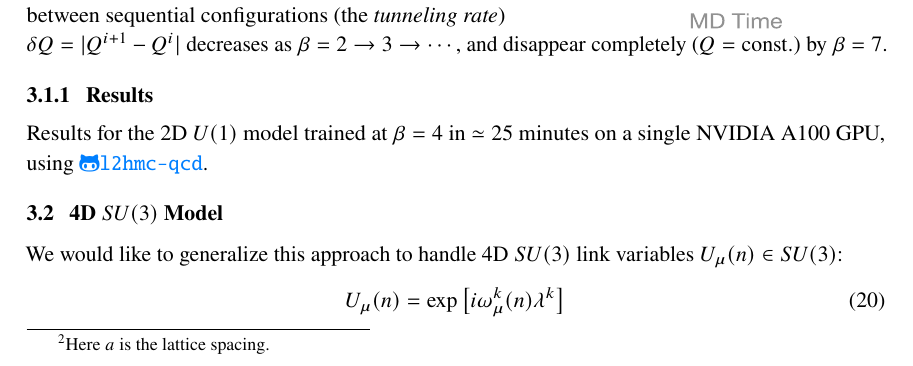
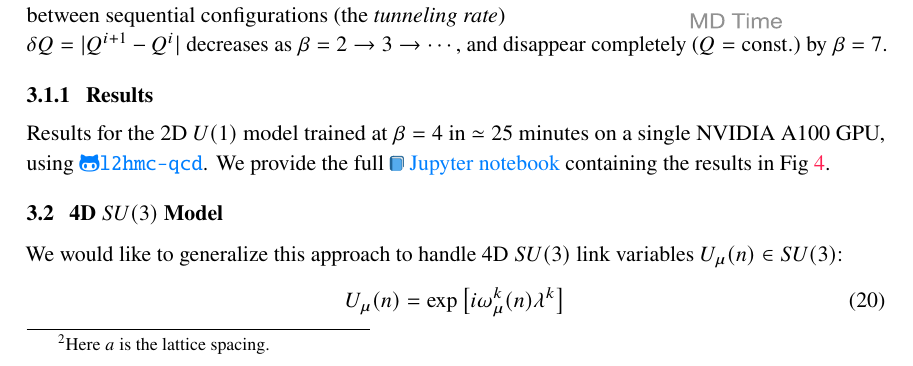
Before and after one commit to saforem2/lattice23-proceedings, a LaTeX document (main.tex): part of page 4 of 11, cut so that both start at the same text. Compiled offline with pdfLaTeX.

Commit message:
Updates from Overleaf

```diff
--- a/main.tex
+++ b/main.tex
@@ -394,6 +394,8 @@ topological charge between sequential configurations (the \emph{tunneling rate})
 %
 Results for the 2D $U(1)$ model trained at $\beta = 4$ in $\simeq 25$ minutes on a single NVIDIA A100 GPU, using \href{https://github.com/saforem2/l2hmc-qcd}{\faGithubAlt \texttt{l2hmc-qcd}}.
 %
+We provide the full \href{https://saforem2.github.io/l2hmc-qcd/qmd/l2hmc-2dU1/l2hmc-2dU1.html}{\twemoji{blue book} Jupyter notebook} containing the results in Fig~\ref{fig:2dU1}.
+%
 %Results\footnote{\href{https://github.com/saforem2/l2hmc-qcd/blob/main/src/l2hmc/notebooks/l2hmc-2dU1.ipynb}{Link to Jupyter notebook}}
 %
 %Note that the density plots in Fig~\ref{subfig:logdet2dU1},~\ref{subfig:energy2dU1},~\ref{subfig:energy2dU1hmc} are colored according to numeric value.
```
